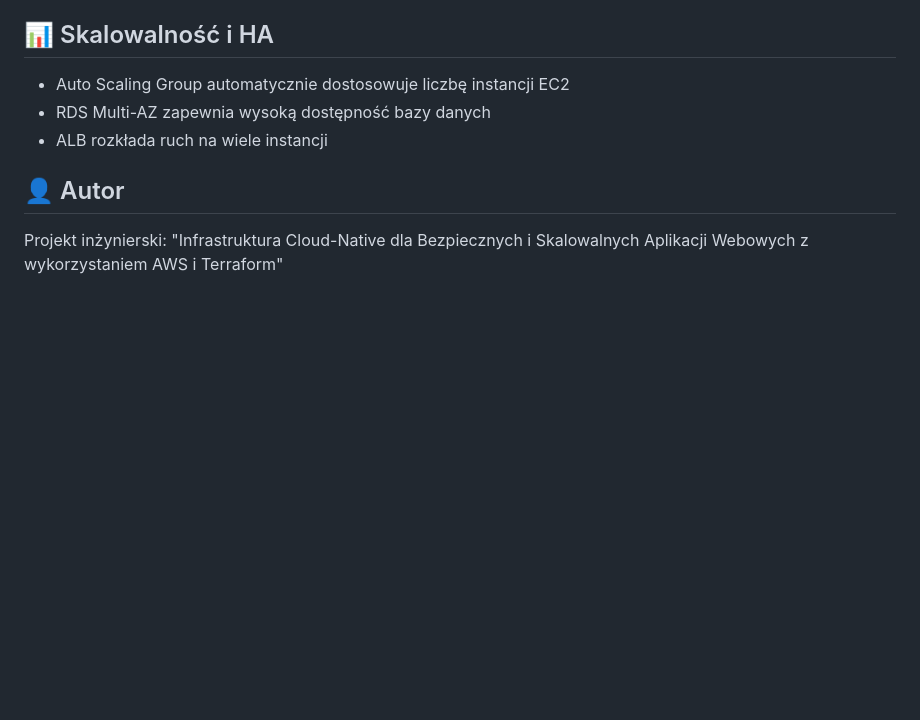
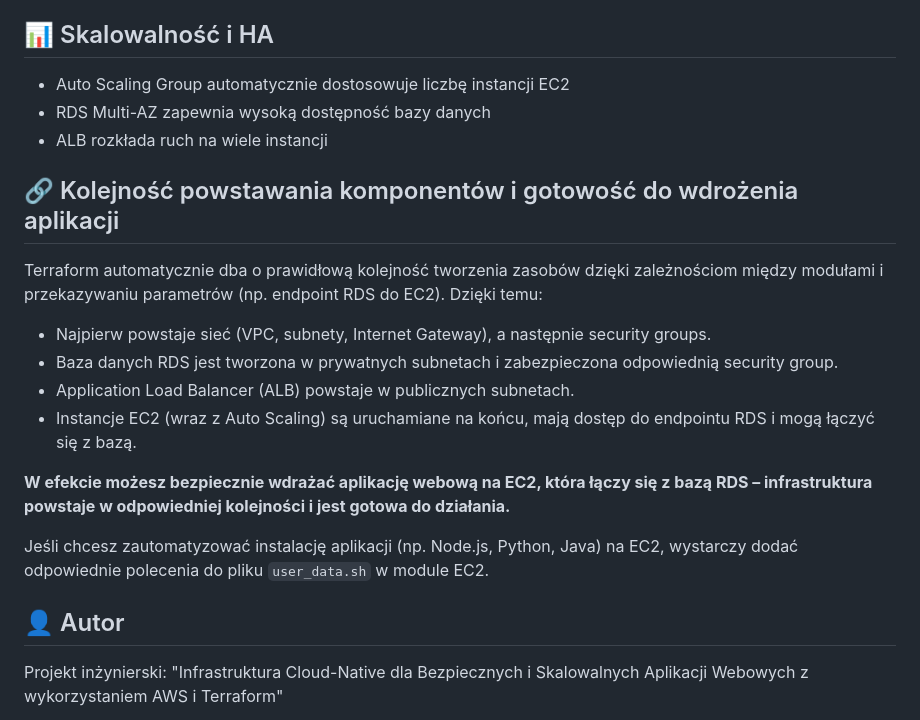
Before and after one commit to studentwsb-nlu/30673, a Markdown page: README.md, the part around the change. Rendered like a GitHub page; blank space fills up the shorter version.

```diff
--- a/README.md
+++ b/README.md
@@ -71,6 +71,19 @@ Projekt jest gotowy do uruchomienia w środowisku [GitHub Codespaces](https://gi
 - RDS Multi-AZ zapewnia wysoką dostępność bazy danych
 - ALB rozkłada ruch na wiele instancji
 
+## 🔗 Kolejność powstawania komponentów i gotowość do wdrożenia aplikacji
+
+Terraform automatycznie dba o prawidłową kolejność tworzenia zasobów dzięki zależnościom między modułami i przekazywaniu parametrów (np. endpoint RDS do EC2). Dzięki temu:
+
+- Najpierw powstaje sieć (VPC, subnety, Internet Gateway), a następnie security groups.
+- Baza danych RDS jest tworzona w prywatnych subnetach i zabezpieczona odpowiednią security group.
+- Application Load Balancer (ALB) powstaje w publicznych subnetach.
+- Instancje EC2 (wraz z Auto Scaling) są uruchamiane na końcu, mają dostęp do endpointu RDS i mogą łączyć się z bazą.
+
+**W efekcie możesz bezpiecznie wdrażać aplikację webową na EC2, która łączy się z bazą RDS – infrastruktura powstaje w odpowiedniej kolejności i jest gotowa do działania.**
+
+Jeśli chcesz zautomatyzować instalację aplikacji (np. Node.js, Python, Java) na EC2, wystarczy dodać odpowiednie polecenia do pliku `user_data.sh` w module EC2.
+
 ## 👤 Autor
 Projekt inżynierski: "Infrastruktura Cloud-Native dla Bezpiecznych i Skalowalnych Aplikacji Webowych z wykorzystaniem AWS i Terraform"
 
```
